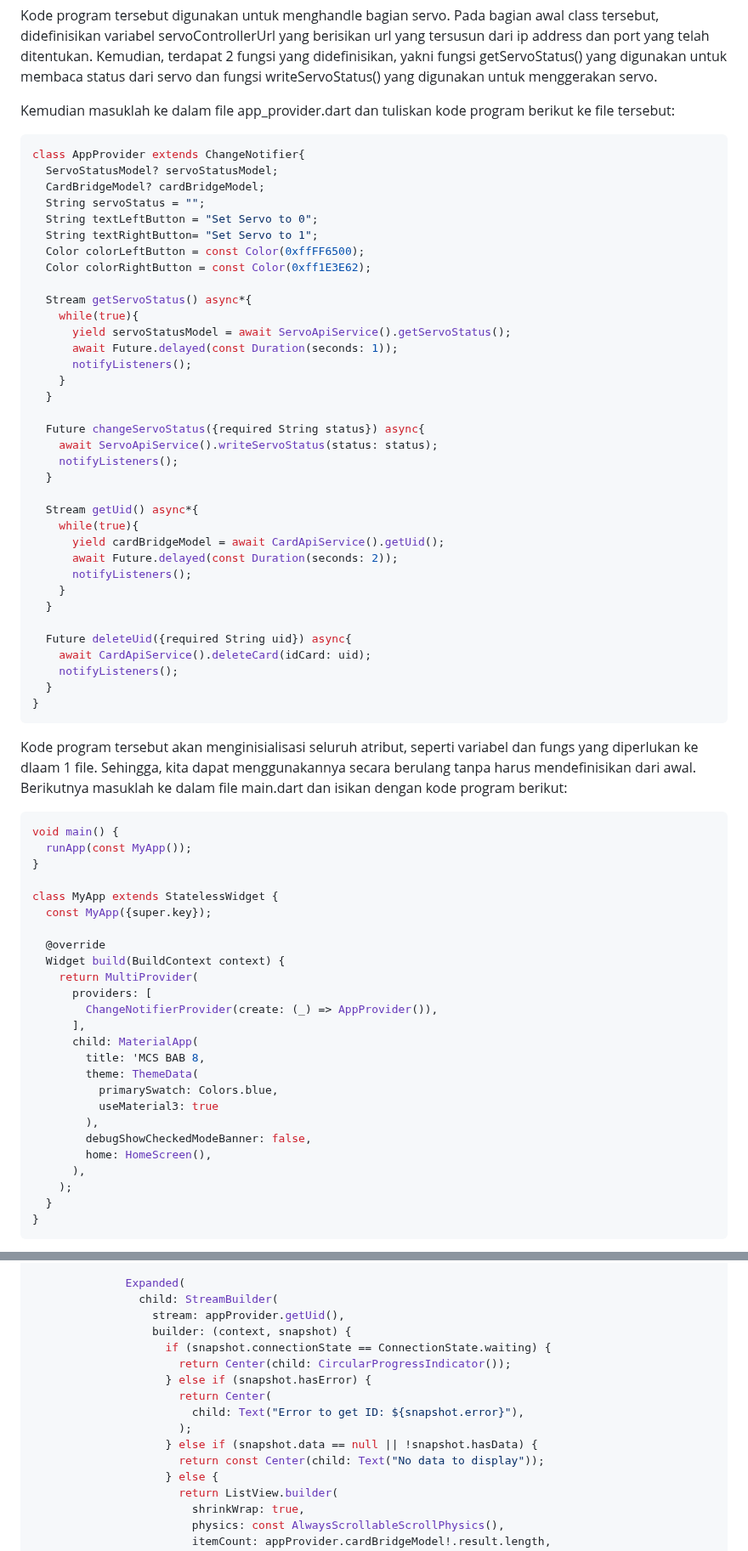
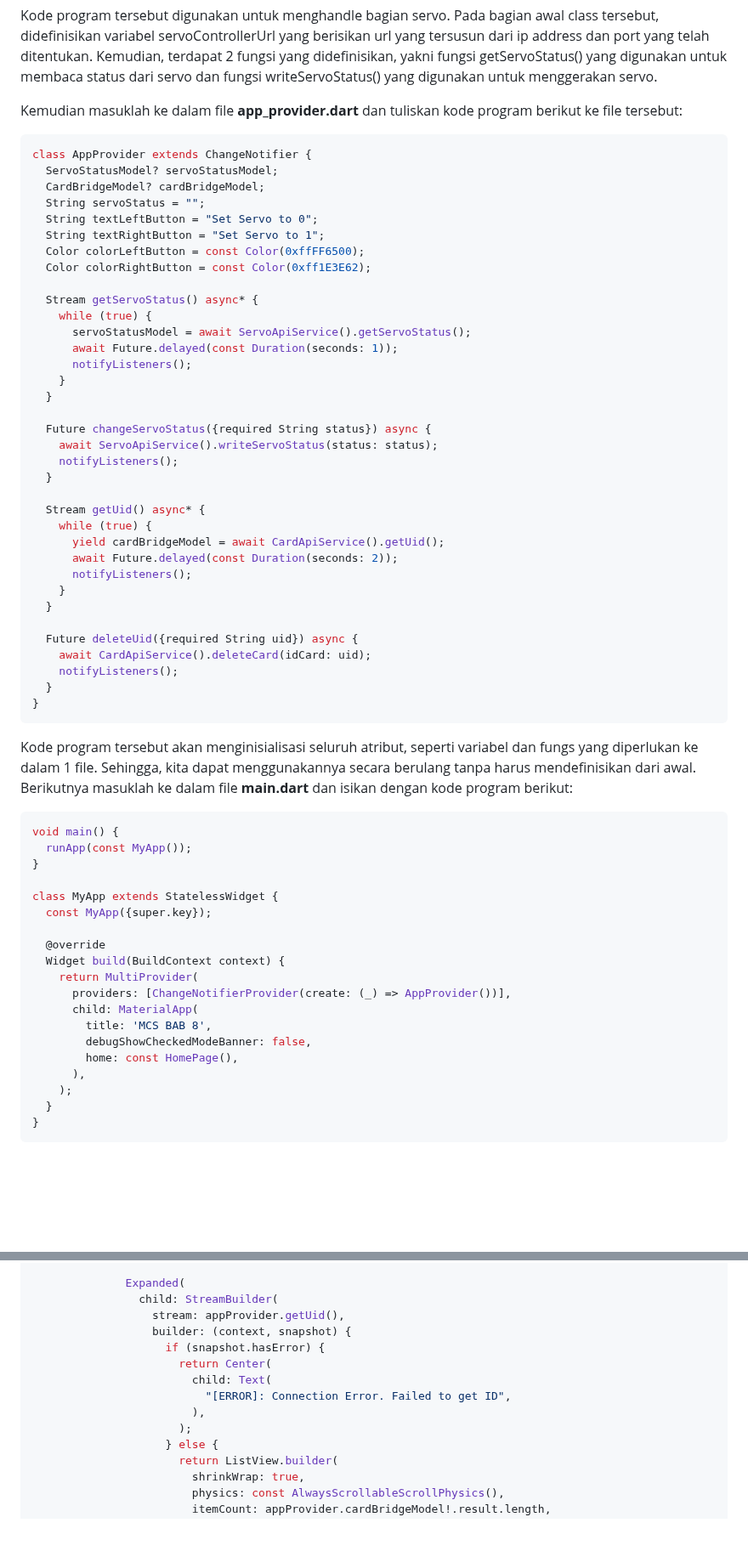
Before and after one commit to Oneday37/GUNADARMA-ACSL-MCS-PTA2526, a Markdown page: mcs_bab_8/README.md, 2 parts joined by grey strips. Shown at 85% size. GitHub-like rendering; blank space fills up the shorter version.

````diff
--- a/mcs_bab_8/README.md
+++ b/mcs_bab_8/README.md
@@ -212,46 +218,46 @@ class ServoApiService {
 
 Kode program tersebut digunakan untuk menghandle bagian servo. Pada bagian awal class tersebut, didefinisikan variabel servoControllerUrl yang berisikan url yang tersusun dari ip address dan port yang telah ditentukan. Kemudian, terdapat 2 fungsi yang didefinisikan, yakni fungsi getServoStatus() yang digunakan untuk membaca status dari servo dan fungsi writeServoStatus() yang digunakan untuk menggerakan servo.
 
-Kemudian masuklah ke dalam file app_provider.dart dan tuliskan kode program berikut ke file tersebut:
+Kemudian masuklah ke dalam file **app_provider.dart** dan tuliskan kode program berikut ke file tersebut:
 ```dart
-class AppProvider extends ChangeNotifier{
+class AppProvider extends ChangeNotifier {
   ServoStatusModel? servoStatusModel;
   CardBridgeModel? cardBridgeModel;
   String servoStatus = "";
   String textLeftButton = "Set Servo to 0";
-  String textRightButton= "Set Servo to 1";
+  String textRightButton = "Set Servo to 1";
   Color colorLeftButton = const Color(0xffFF6500);
   Color colorRightButton = const Color(0xff1E3E62);
 
-  Stream getServoStatus() async*{
-    while(true){
-      yield servoStatusModel = await ServoApiService().getServoStatus();
+  Stream getServoStatus() async* {
+    while (true) {
+      servoStatusModel = await ServoApiService().getServoStatus();
       await Future.delayed(const Duration(seconds: 1));
       notifyListeners();
     }
   }
 
-  Future changeServoStatus({required String status}) async{
+  Future changeServoStatus({required String status}) async {
     await ServoApiService().writeServoStatus(status: status);
     notifyListeners();
   }
 
-  Stream getUid() async*{
-    while(true){
+  Stream getUid() async* {
+    while (true) {
       yield cardBridgeModel = await CardApiService().getUid();
       await Future.delayed(const Duration(seconds: 2));
       notifyListeners();
     }
   }
 
-  Future deleteUid({required String uid}) async{
+  Future deleteUid({required String uid}) async {
     await CardApiService().deleteCard(idCard: uid);
     notifyListeners();
   }
 }
 ```
 
-Kode program tersebut akan menginisialisasi seluruh atribut, seperti variabel dan fungs yang diperlukan ke dlaam 1 file. Sehingga, kita dapat menggunakannya secara berulang tanpa harus mendefinisikan dari awal. Berikutnya masuklah ke dalam file main.dart dan isikan dengan kode program berikut:
+Kode program tersebut akan menginisialisasi seluruh atribut, seperti variabel dan fungs yang diperlukan ke dalam 1 file. Sehingga, kita dapat menggunakannya secara berulang tanpa harus mendefinisikan dari awal. Berikutnya masuklah ke dalam file **main.dart** dan isikan dengan kode program berikut:
 ```dart
 void main() {
   runApp(const MyApp());
@@ -263,17 +269,11 @@ class MyApp extends StatelessWidget {
   @override
   Widget build(BuildContext context) {
     return MultiProvider(
-      providers: [
-        ChangeNotifierProvider(create: (_) => AppProvider()),
-      ],
+      providers: [ChangeNotifierProvider(create: (_) => AppProvider())],
       child: MaterialApp(
-        title: 'MCS BAB 8,
-        theme: ThemeData(
-          primarySwatch: Colors.blue,
-          useMaterial3: true
-        ),
+        title: 'MCS BAB 8',
         debugShowCheckedModeBanner: false,
-        home: HomeScreen(),
+        home: const HomePage(),
       ),
     );
   }
@@ -435,14 +441,12 @@ class _HomePageState extends State<HomePage> {
                 child: StreamBuilder(
                   stream: appProvider.getUid(),
                   builder: (context, snapshot) {
-                    if (snapshot.connectionState == ConnectionState.waiting) {
-                      return Center(child: CircularProgressIndicator());
-                    } else if (snapshot.hasError) {
+                    if (snapshot.hasError) {
                       return Center(
-                        child: Text("Error to get ID: ${snapshot.error}"),
+                        child: Text(
+                          "[ERROR]: Connection Error. Failed to get ID",
+                        ),
                       );
-                    } else if (snapshot.data == null || !snapshot.hasData) {
-                      return const Center(child: Text("No data to display"));
                     } else {
                       return ListView.builder(
                         shrinkWrap: true,
````
Also changed, not shown: other parts of mcs_bab_8/README.md (+89 -66 lines).
